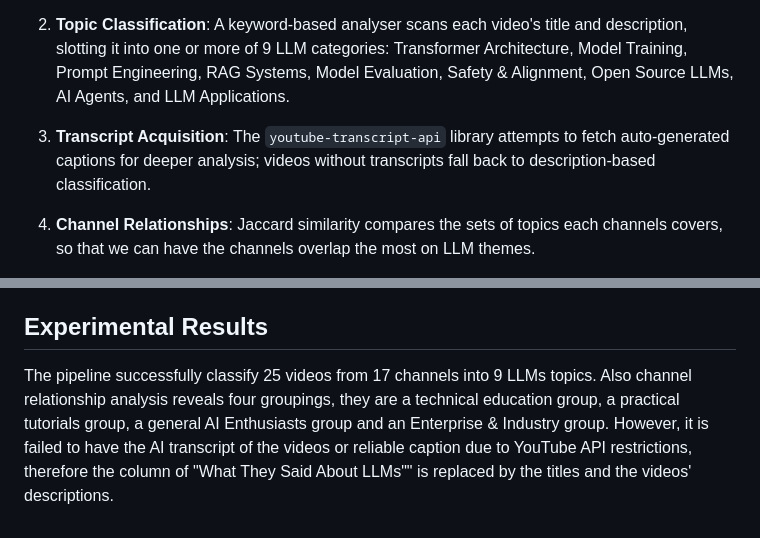
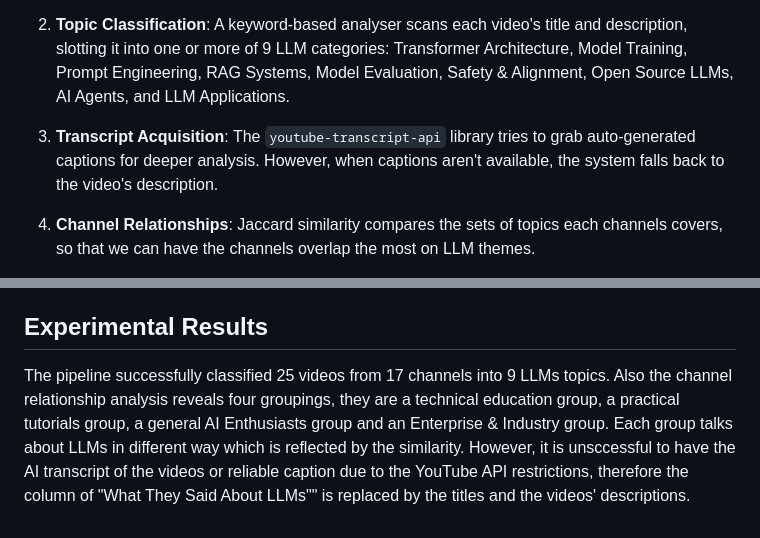
Before and after one commit to cycjasmine616/Recruitment-exercise-LLM-YouTube-landscape-tracker, a Markdown page: REPORT.md, 2 parts joined by grey strips. Rendered like a GitHub page.

```diff
--- a/REPORT.md
+++ b/REPORT.md
@@ -16,7 +16,7 @@ The pipeline runs in five steps:
 
 2. **Topic Classification**:  A keyword-based analyser scans each video's title and description, slotting it into one or more of 9 LLM categories: Transformer Architecture, Model Training, Prompt Engineering, RAG Systems, Model Evaluation, Safety & Alignment, Open Source LLMs, AI Agents, and LLM Applications.
 
-4. **Transcript Acquisition**: The `youtube-transcript-api` library attempts to fetch auto-generated captions for deeper analysis; videos without transcripts fall back to description-based classification.
+4. **Transcript Acquisition**:  The `youtube-transcript-api` library tries to grab auto-generated captions for deeper analysis. However, when captions aren't available, the system falls back to the video's description.
 
 5. **Channel Relationships**: Jaccard similarity compares the sets of topics each channels covers, so that we can have the channels overlap the most on LLM themes.
 
@@ -37,5 +37,5 @@ The system was evaluated on three aspects, whether every video got tagged with r
 - **Transcript Success Rate**: None of the 25 videos returned usable. This forced the system to rely on titles and descriptions.
 
 ## Experimental Results
-The pipeline successfully classify 25 videos from 17 channels into 9 LLMs topics. Also channel relationship analysis reveals four groupings, they are a technical education group, a practical tutorials group, a general AI Enthusiasts group and an Enterprise & Industry group.
-However, it is failed to have the AI transcript of the videos or reliable caption due to YouTube API restrictions,  therefore the column of "What They Said About LLMs"" is replaced by the titles and the videos' descriptions.
+The pipeline successfully classified  25 videos from 17 channels into 9 LLMs topics. Also the channel relationship analysis reveals four groupings, they are a technical education group, a practical tutorials group, a general AI Enthusiasts group and an Enterprise & Industry group. Each group talks about LLMs in different way which is reflected by the similarity.
+However, it is unsccessful to have the AI transcript of the videos or reliable caption due to the YouTube API restrictions, therefore the column of "What They Said About LLMs"" is replaced by the titles and the videos' descriptions.
```
